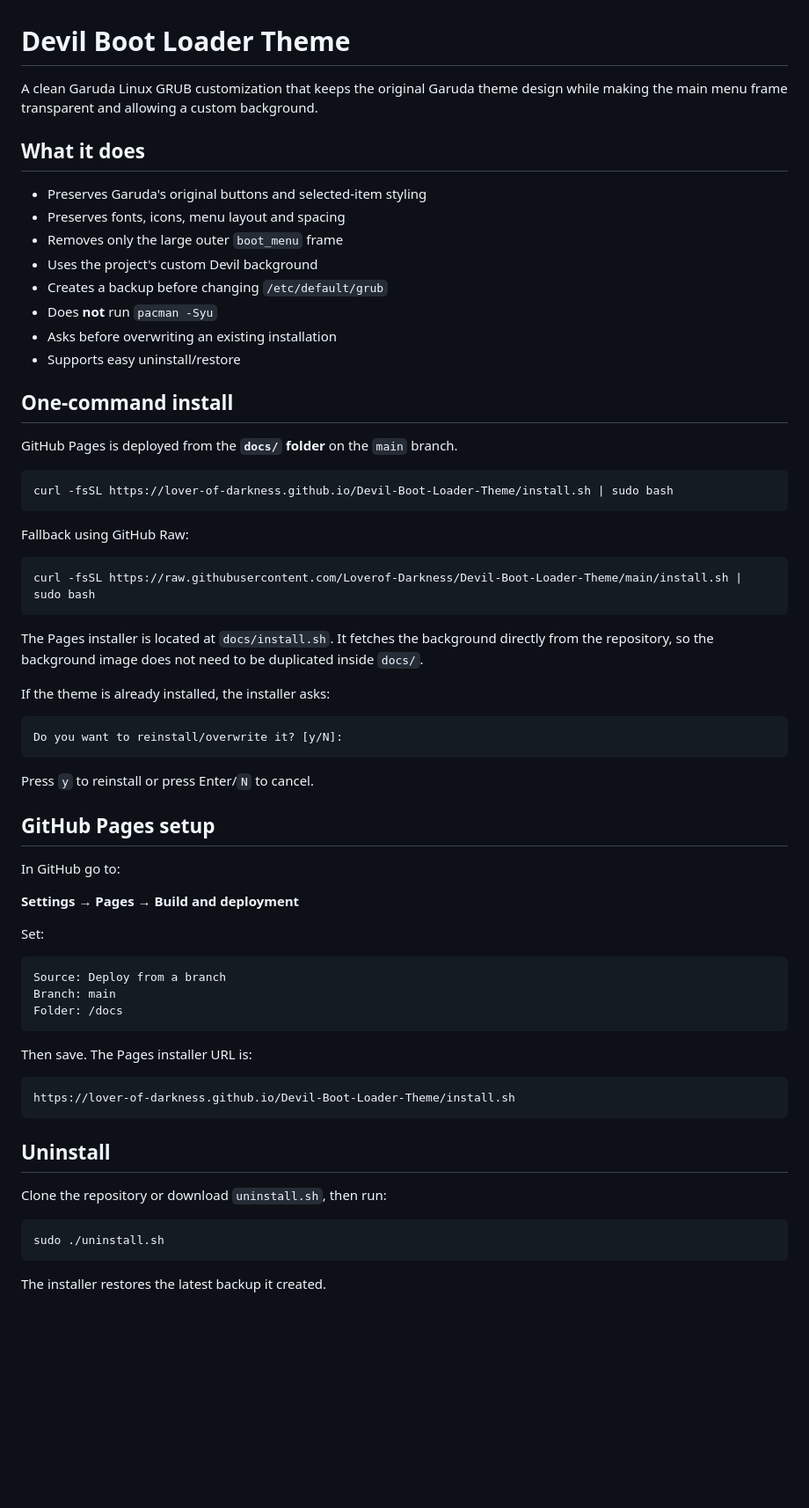
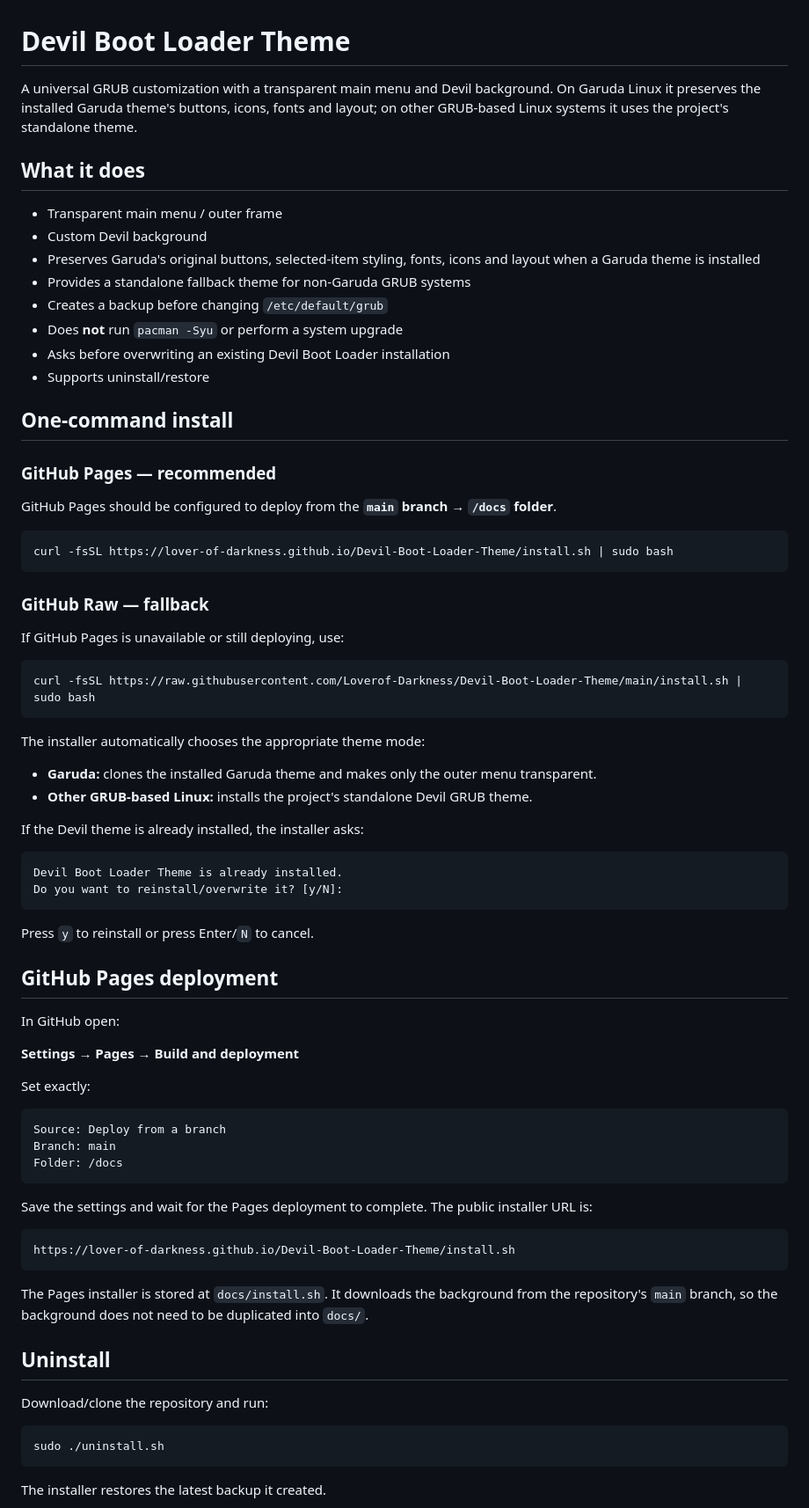
Before and after one commit to Loverof-Darkness/Devil-Boot-Loader-Theme, a Markdown page: README.md, the part around one of its changes. Shown at 88% size. Rendered like a GitHub page; blank space fills up the shorter version.

Commit message:
Fix GitHub Pages deployment docs and universal installer documentation

````diff
--- a/README.md
+++ b/README.md
@@ -1,49 +1,57 @@
 # Devil Boot Loader Theme
 
-A clean Garuda Linux GRUB customization that keeps the original Garuda theme design while making the main menu frame transparent and allowing a custom background.
+A universal GRUB customization with a transparent main menu and Devil background. On Garuda Linux it preserves the installed Garuda theme's buttons, icons, fonts and layout; on other GRUB-based Linux systems it uses the project's standalone theme.
 
 ## What it does
 
-- Preserves Garuda's original buttons and selected-item styling
-- Preserves fonts, icons, menu layout and spacing
-- Removes only the large outer `boot_menu` frame
-- Uses the project's custom Devil background
+- Transparent main menu / outer frame
+- Custom Devil background
+- Preserves Garuda's original buttons, selected-item styling, fonts, icons and layout when a Garuda theme is installed
+- Provides a standalone fallback theme for non-Garuda GRUB systems
 - Creates a backup before changing `/etc/default/grub`
-- Does **not** run `pacman -Syu`
-- Asks before overwriting an existing installation
-- Supports easy uninstall/restore
+- Does **not** run `pacman -Syu` or perform a system upgrade
+- Asks before overwriting an existing Devil Boot Loader installation
+- Supports uninstall/restore
 
 ## One-command install
 
-GitHub Pages is deployed from the **`docs/` folder** on the `main` branch.
+### GitHub Pages — recommended
+
+GitHub Pages should be configured to deploy from the **`main` branch → `/docs` folder**.
 
 ```bash
 curl -fsSL https://lover-of-darkness.github.io/Devil-Boot-Loader-Theme/install.sh | sudo bash
 ```
 
-Fallback using GitHub Raw:
+### GitHub Raw — fallback
+
+If GitHub Pages is unavailable or still deploying, use:
 
 ```bash
 curl -fsSL https://raw.githubusercontent.com/Loverof-Darkness/Devil-Boot-Loader-Theme/main/install.sh | sudo bash
 ```
 
-The Pages installer is located at `docs/install.sh`. It fetches the background directly from the repository, so the background image does not need to be duplicated inside `docs/`.
+The installer automatically chooses the appropriate theme mode:
 
-If the theme is already installed, the installer asks:
+- **Garuda:** clones the installed Garuda theme and makes only the outer menu transparent.
+- **Other GRUB-based Linux:** installs the project's standalone Devil GRUB theme.
+
+If the Devil theme is already installed, the installer asks:
 
 ```text
+Devil Boot Loader Theme is already installed.
 Do you want to reinstall/overwrite it? [y/N]:
 ```
 
 Press `y` to reinstall or press Enter/`N` to cancel.
 
-## GitHub Pages setup
+## GitHub Pages deployment
 
-In GitHub go to:
+In GitHub open:
 
 **Settings → Pages → Build and deployment**
 
-Set:
+Set exactly:
 
 ```text
 Source: Deploy from a branch
@@ -51,15 +59,17 @@ Branch: main
 Folder: /docs
 ```
 
-Then save. The Pages installer URL is:
+Save the settings and wait for the Pages deployment to complete. The public installer URL is:
 
 ```text
 https://lover-of-darkness.github.io/Devil-Boot-Loader-Theme/install.sh
 ```
 
+The Pages installer is stored at `docs/install.sh`. It downloads the background from the repository's `main` branch, so the background does not need to be duplicated into `docs/`.
+
 ## Uninstall
 
-Clone the repository or download `uninstall.sh`, then run:
+Download/clone the repository and run:
 
 ```bash
 sudo ./uninstall.sh
````
Also changed, not shown: other parts of README.md (+15 -10 lines).
